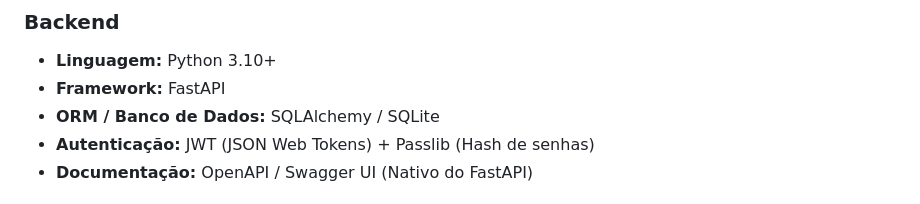
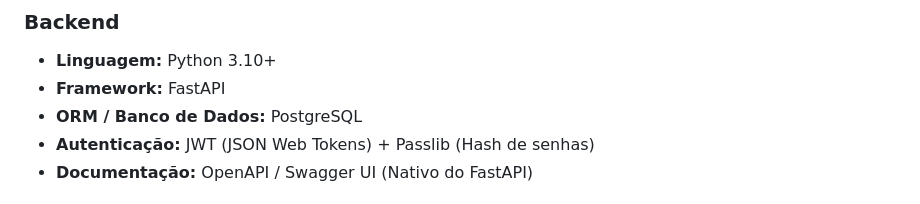
Before and after one commit to imlucsz/barbearia-agendamento, a Markdown page: README.md, the part around the change. GitHub-like rendering.

Commit message:
docs: Trocar o Banco de Dados pelo PostGreSQL

```diff
--- a/README.md
+++ b/README.md
@@ -11,7 +11,7 @@ O sistema é uma solução web para agendamento online de barbearias e estabelec
 ### **Backend**
 * **Linguagem:** Python 3.10+
 * **Framework:** FastAPI
-* **ORM / Banco de Dados:** SQLAlchemy / SQLite
+* **ORM / Banco de Dados:** PostgreSQL
 * **Autenticação:** JWT (JSON Web Tokens) + Passlib (Hash de senhas)
 * **Documentação:** OpenAPI / Swagger UI (Nativo do FastAPI)
 
```
